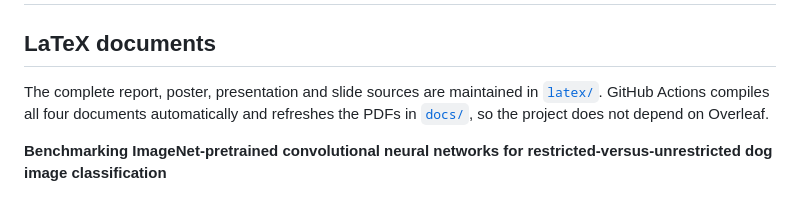
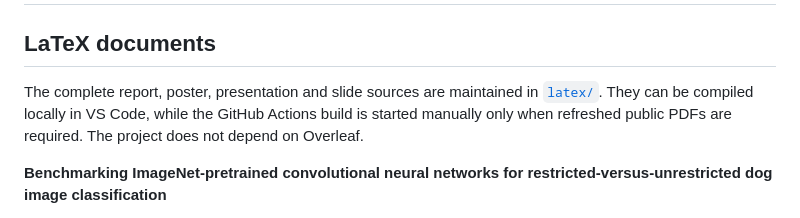
Before and after one commit to ronandownes/restricted-dog-cnn, a Markdown page: README.md, the part around the change. Drawn GitHub-style.

Commit message:
Use manual and local LaTeX builds: README.md

```diff
--- a/README.md
+++ b/README.md
@@ -2,7 +2,7 @@
 
 ## LaTeX documents
 
-The complete report, poster, presentation and slide sources are maintained in [`latex/`](latex/README.md). GitHub Actions compiles all four documents automatically and refreshes the PDFs in [`docs/`](docs/), so the project does not depend on Overleaf.
+The complete report, poster, presentation and slide sources are maintained in [`latex/`](latex/README.md). They can be compiled locally in VS Code, while the GitHub Actions build is started manually only when refreshed public PDFs are required. The project does not depend on Overleaf.
 
 **Benchmarking ImageNet-pretrained convolutional neural networks for restricted-versus-unrestricted dog image classification**
 
```
